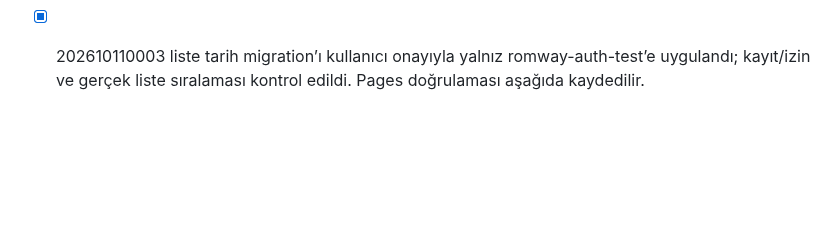
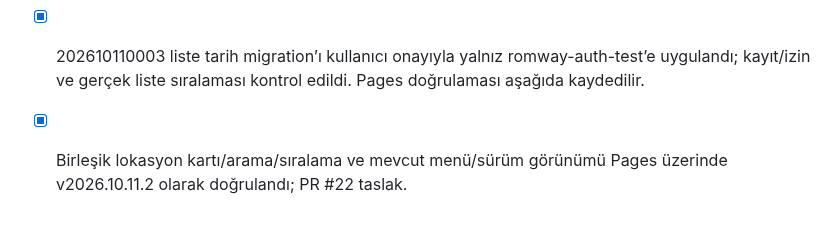
Before and after one commit to Vetmaster/romway, a Markdown page: docs/TODO.md, the part around the change. Rendered like a GitHub page; blank space fills up the shorter version.

```diff
--- a/docs/TODO.md
+++ b/docs/TODO.md
@@ -91,3 +91,4 @@ Yerel Docker kurulumu kullanıcı tercihiyle uygulanmadı; bulut test ortamı ku
 
 - [x] Lokasyon açılır kartı, liste araması ve aktif/pasif + tarih sıralaması yerel kod/testte hazır.
 - [x] 202610110003 liste tarih migration’ı kullanıcı onayıyla yalnız romway-auth-test’e uygulandı; kayıt/izin ve gerçek liste sıralaması kontrol edildi. Pages doğrulaması aşağıda kaydedilir.
+- [x] Birleşik lokasyon kartı/arama/sıralama ve mevcut menü/sürüm görünümü Pages üzerinde v2026.10.11.2 olarak doğrulandı; PR #22 taslak.
```
Also changed, not shown: docs/INCELEME.md (+2 -0 lines).
